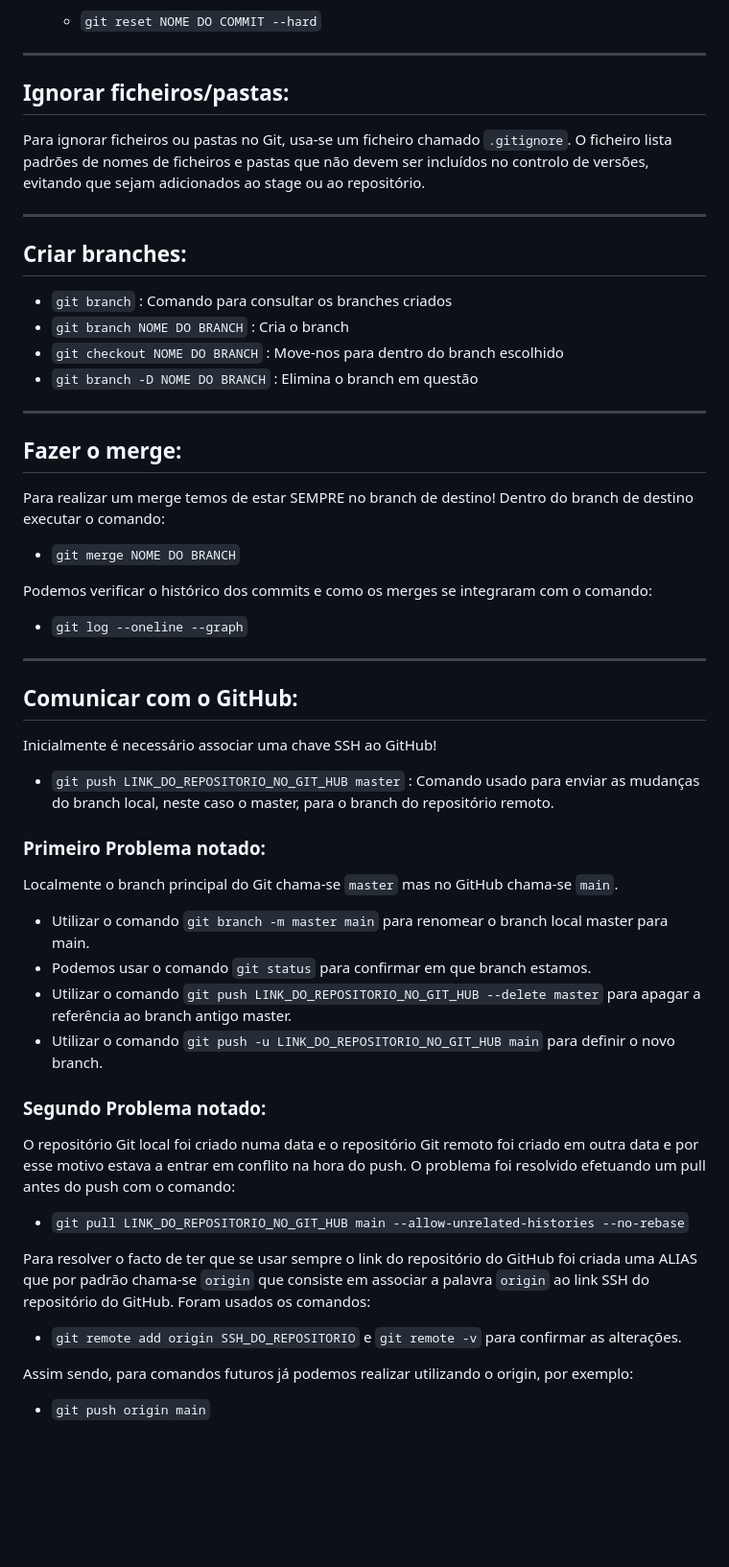
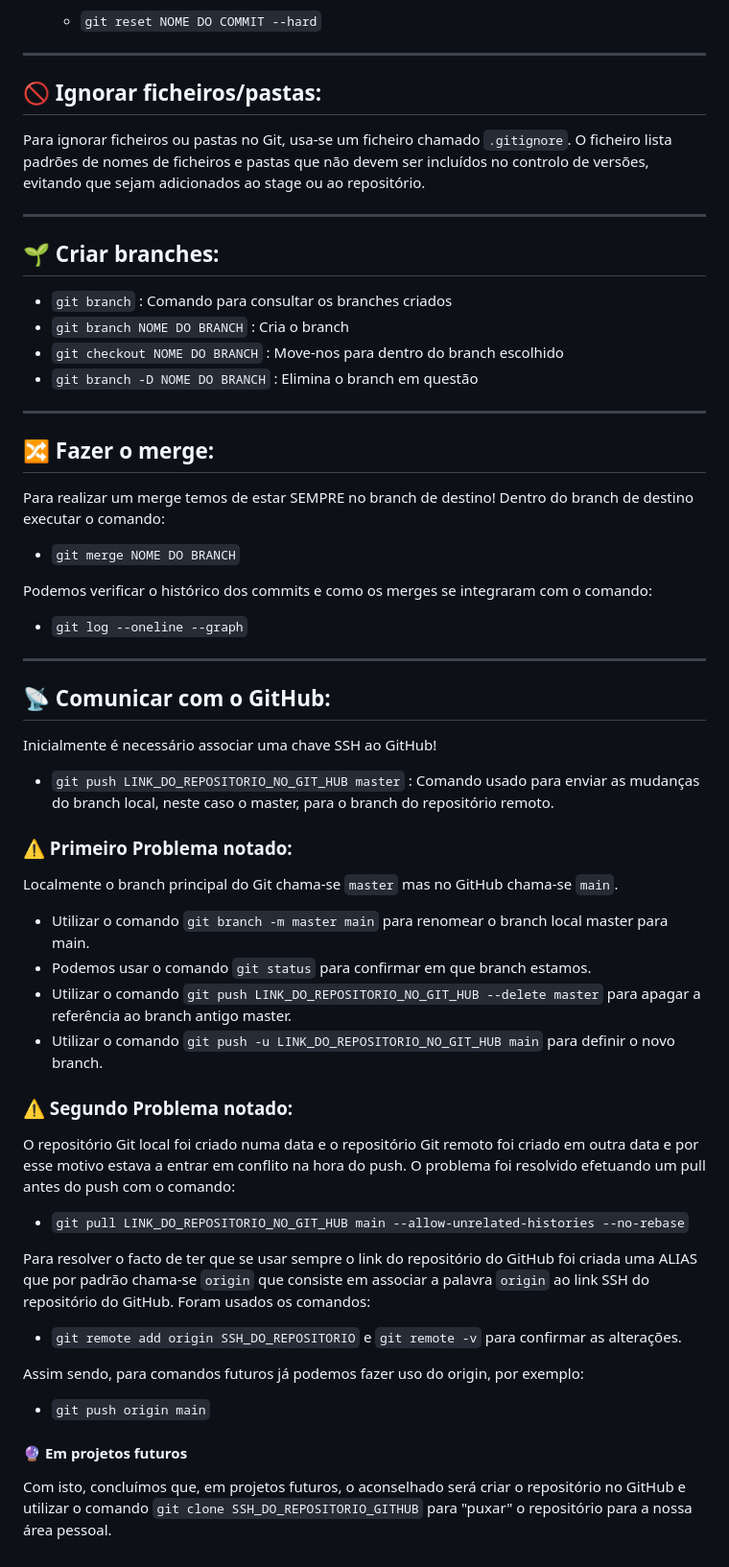
Before and after one commit to alexandremgcosta/GitWithCoffee, a Markdown page: README.md, the part around one of its changes. Shown at 96% size. Rendered like a GitHub page; blank space fills up the shorter version.

Commit message:
README atualizado.

```diff
--- a/README.md
+++ b/README.md
@@ -90,13 +90,13 @@ Colocar um arquivo no stage significa preparar esse ficheiro para o próximo com
 
 ---
 
-## Ignorar ficheiros/pastas:
+## 🚫 Ignorar ficheiros/pastas:
 
 Para ignorar ficheiros ou pastas no Git, usa-se um ficheiro chamado `.gitignore`. O ficheiro lista padrões de nomes de ficheiros e pastas que não devem ser incluídos no controlo de versões, evitando que sejam adicionados ao stage ou ao repositório.
 
 ---
 
-## Criar branches:
+## 🌱 Criar branches:
 
 - `git branch` : Comando para consultar os branches criados
 - `git branch NOME DO BRANCH` : Cria o branch
@@ -105,7 +105,7 @@ Para ignorar ficheiros ou pastas no Git, usa-se um ficheiro chamado `.gitignore`
 
 ---
 
-## Fazer o merge:
+## 🔀 Fazer o merge:
 
 Para realizar um merge temos de estar SEMPRE no branch de destino! Dentro do branch de destino executar o comando:
 
@@ -117,13 +117,13 @@ Podemos verificar o histórico dos commits e como os merges se integraram com o
 
 ---
 
-## Comunicar com o GitHub:
+## 📡 Comunicar com o GitHub:
 
 Inicialmente é necessário associar uma chave SSH ao GitHub!
 
 - `git push LINK_DO_REPOSITORIO_NO_GIT_HUB master` : Comando usado para enviar as mudanças do branch local, neste caso o master, para o branch do repositório remoto.
 
-### Primeiro Problema notado:
+### ⚠️ Primeiro Problema notado:
 
 Localmente o branch principal do Git chama-se `master` mas no GitHub chama-se `main`.
 
@@ -132,7 +132,7 @@ Localmente o branch principal do Git chama-se `master` mas no GitHub chama-se `m
 - Utilizar o comando `git push LINK_DO_REPOSITORIO_NO_GIT_HUB --delete master` para apagar a referência ao branch antigo master.
 - Utilizar o comando `git push -u LINK_DO_REPOSITORIO_NO_GIT_HUB main` para definir o novo branch.
 
-### Segundo Problema notado:
+### ⚠️ Segundo Problema notado:
 
 O repositório Git local foi criado numa data e o repositório Git remoto foi criado em outra data e por esse motivo estava a entrar em conflito na hora do push. O problema foi resolvido efetuando um pull antes do push com o comando:
 
@@ -142,6 +142,10 @@ Para resolver o facto de ter que se usar sempre o link do repositório do GitHub
 
 - `git remote add origin SSH_DO_REPOSITORIO` e `git remote -v` para confirmar as alterações.
 
-Assim sendo, para comandos futuros já podemos realizar utilizando o origin, por exemplo:
+Assim sendo, para comandos futuros já podemos fazer uso do origin, por exemplo:
 
 - `git push origin main`
+
+#### 🔮 Em projetos futuros
+
+Com isto, concluímos que, em projetos futuros, o aconselhado será criar o repositório no GitHub e utilizar o comando `git clone SSH_DO_REPOSITORIO_GITHUB` para "puxar" o repositório para a nossa área pessoal.
```
Also changed, not shown: other parts of README.md (+12 -12 lines).
